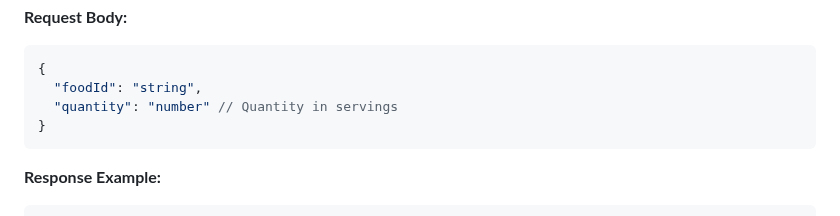
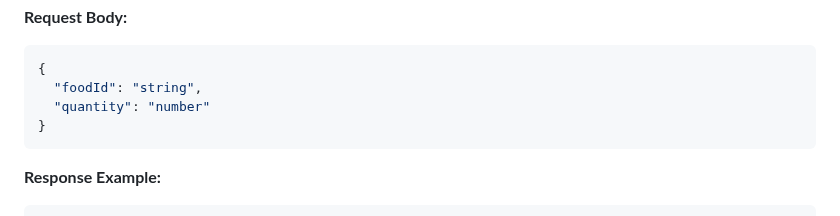
Before and after one commit to amiro33/FoodFacts, a Markdown page: API/README-API.md, the part around the change. GitHub-like rendering.

````diff
--- a/API/README-API.md
+++ b/API/README-API.md
@@ -256,7 +256,7 @@ Base URL: `http://127.0.0.1:8000`
 ```json
 {
   "foodId": "string",
-  "quantity": "number" // Quantity in servings
+  "quantity": "number"
 }
 ```
 
````
